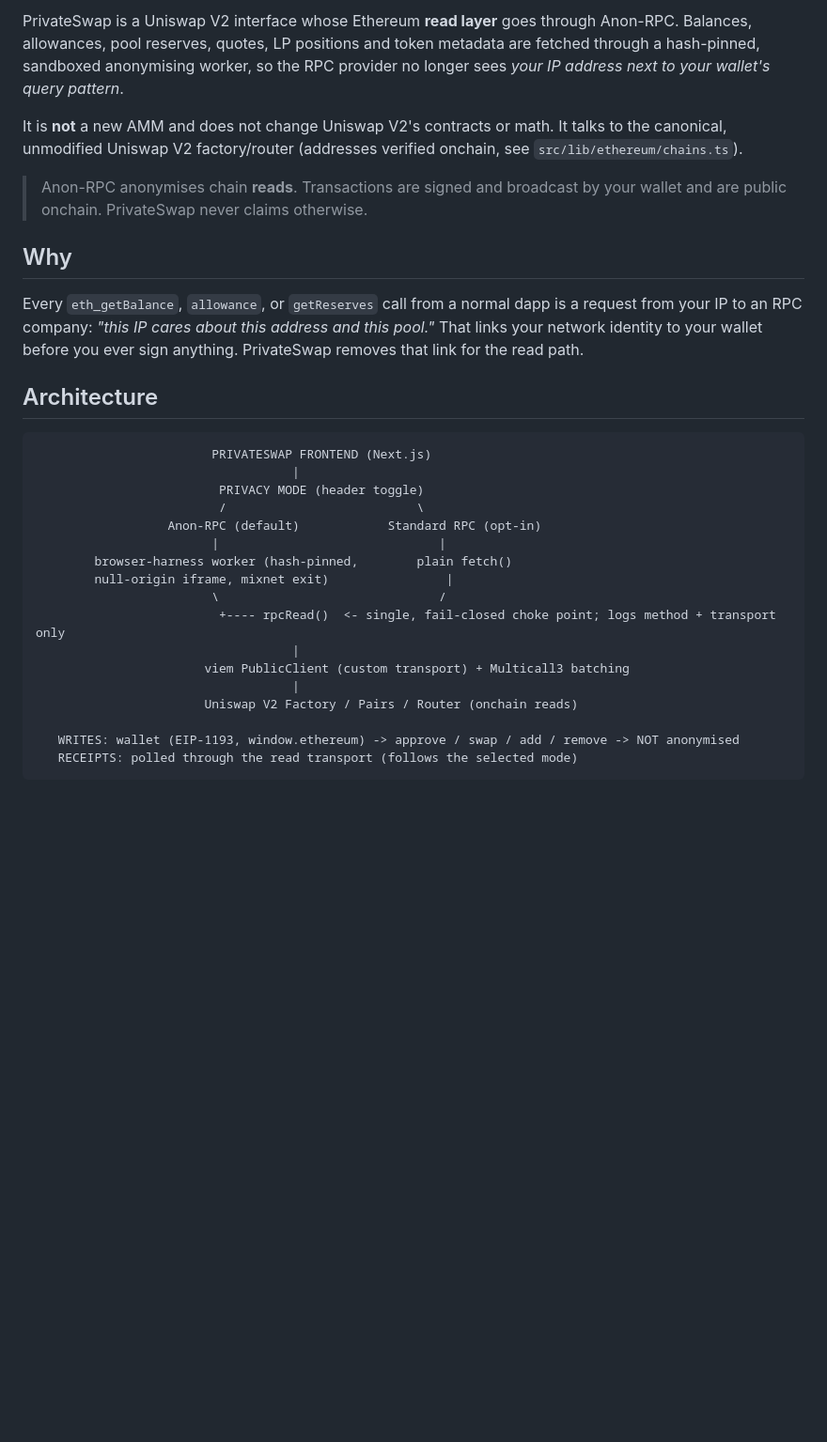
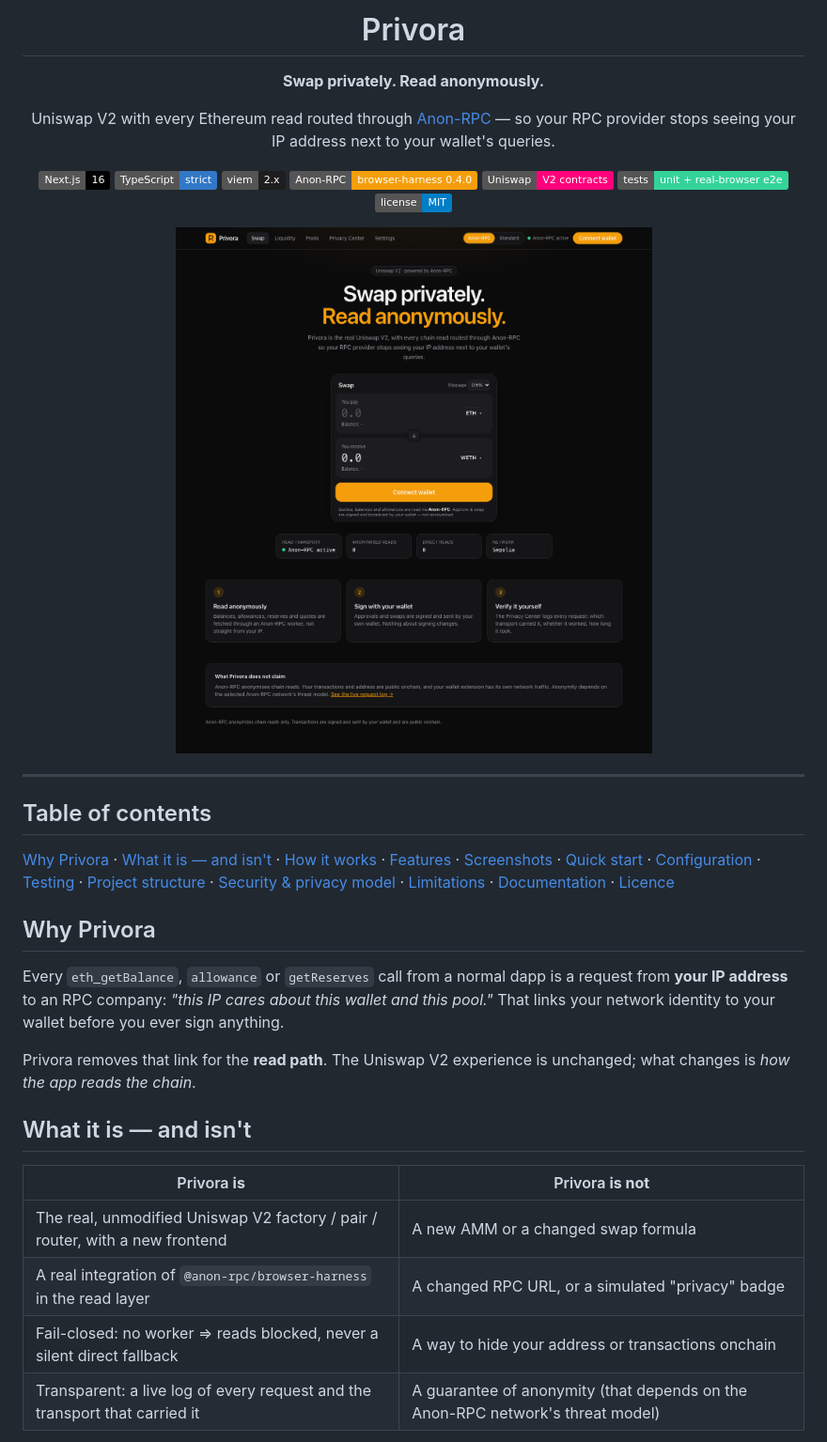
Before and after one commit to ayushsingh82/Privora, a Markdown page: README.md, the part around one of its changes. Shown at 94% size. Rendered like a GitHub page; pictures changed too: docs/images/home.png (added); badges without logos; blank space fills up the shorter version.

````diff
--- a/README.md
+++ b/README.md
@@ -4,37 +4,40 @@
 
-PrivateSwap is a Uniswap V2 interface whose Ethereum **read layer** goes through Anon-RPC. Balances, allowances,
-pool reserves, quotes, LP positions and token metadata are fetched through a hash-pinned, sandboxed anonymising
-worker, so the RPC provider no longer sees *your IP address next to your wallet's query pattern*.
+# Privora
 
-It is **not** a new AMM and does not change Uniswap V2's contracts or math. It talks to the canonical, unmodified
-Uniswap V2 factory/router (addresses verified onchain, see `src/lib/ethereum/chains.ts`).
+**Swap privately. Read anonymously.**
 
-> Anon-RPC anonymises chain **reads**. Transactions are signed and broadcast by your wallet and are public onchain.
-> PrivateSwap never claims otherwise.
+Uniswap V2 with every Ethereum read routed through [Anon-RPC](https://github.com/ethereum/anon-rpc) — so your RPC provider stops seeing your IP address next to your wallet's queries.
 
-## Why
+![Next.js](https://img.shields.io/badge/Next.js-16-black?logo=next.js)
+![TypeScript](https://img.shields.io/badge/TypeScript-strict-3178c6?logo=typescript&logoColor=white)
+![viem](https://img.shields.io/badge/viem-2.x-1e1e1e)
+![Anon-RPC](https://img.shields.io/badge/Anon--RPC-browser--harness%200.4.0-f59e0b)
+![Uniswap V2](https://img.shields.io/badge/Uniswap-V2%20contracts-ff007a)
+![Tests](https://img.shields.io/badge/tests-unit%20%2B%20real--browser%20e2e-34d399)
+![License](https://img.shields.io/badge/license-MIT-blue)
 
-Every `eth_getBalance`, `allowance`, or `getReserves` call from a normal dapp is a request from your IP to an RPC
-company: *"this IP cares about this address and this pool."* That links your network identity to your wallet before
-you ever sign anything. PrivateSwap removes that link for the read path.
+<img src="docs/images/home.png" alt="Privora swap interface" width="880" />
 
-## Architecture
+</div>
 
-```
-                        PRIVATESWAP FRONTEND (Next.js)
-                                   |
-                         PRIVACY MODE (header toggle)
-                         /                          \
-                  Anon-RPC (default)            Standard RPC (opt-in)
-                        |                              |
-        browser-harness worker (hash-pinned,        plain fetch()
-        null-origin iframe, mixnet exit)                |
-                        \                              /
-                         +---- rpcRead()  <- single, fail-closed choke point; logs method + transport only
-                                   |
-                       viem PublicClient (custom transport) + Multicall3 batching
-                                   |
-                       Uniswap V2 Factory / Pairs / Router (onchain reads)
+---
 
-   WRITES: wallet (EIP-1193, window.ethereum) -> approve / swap / add / remove -> NOT anonymised
-   RECEIPTS: polled through the read transport (follows the selected mode)
+## Table of contents
+
+[Why Privora](#why-privora) · [What it is — and isn't](#what-it-is--and-isnt) · [How it works](#how-it-works) · [Features](#features) · [Screenshots](#screenshots) · [Quick start](#quick-start) · [Configuration](#configuration) · [Testing](#testing) · [Project structure](#project-structure) · [Security & privacy model](#security--privacy-model) · [Limitations](#limitations) · [Documentation](#documentation) · [Licence](#licence)
+
+## Why Privora
+
+Every `eth_getBalance`, `allowance` or `getReserves` call from a normal dapp is a request from **your IP address** to an RPC company: *"this IP cares about this wallet and this pool."* That links your network identity to your wallet before you ever sign anything.
+
+Privora removes that link for the **read path**. The Uniswap V2 experience is unchanged; what changes is *how the app reads the chain*.
+
+## What it is — and isn't
+
+| Privora **is** | Privora **is not** |
+| --- | --- |
+| The real, unmodified Uniswap V2 factory / pair / router, with a new frontend | A new AMM or a changed swap formula |
+| A real integration of `@anon-rpc/browser-harness` in the read layer | A changed RPC URL, or a simulated "privacy" badge |
+| Fail-closed: no worker ⇒ reads blocked, never a silent direct fallback | A way to hide your address or transactions onchain |
+| Transparent: a live log of every request and the transport that carried it | A guarantee of anonymity (that depends on the Anon-RPC network's threat model) |
+
````
Also changed, not shown: other parts of README.md (+110 -45 lines), docs/images/mobile.png (added), docs/images/pools.png (added), docs/images/privacy-center.png (added).
